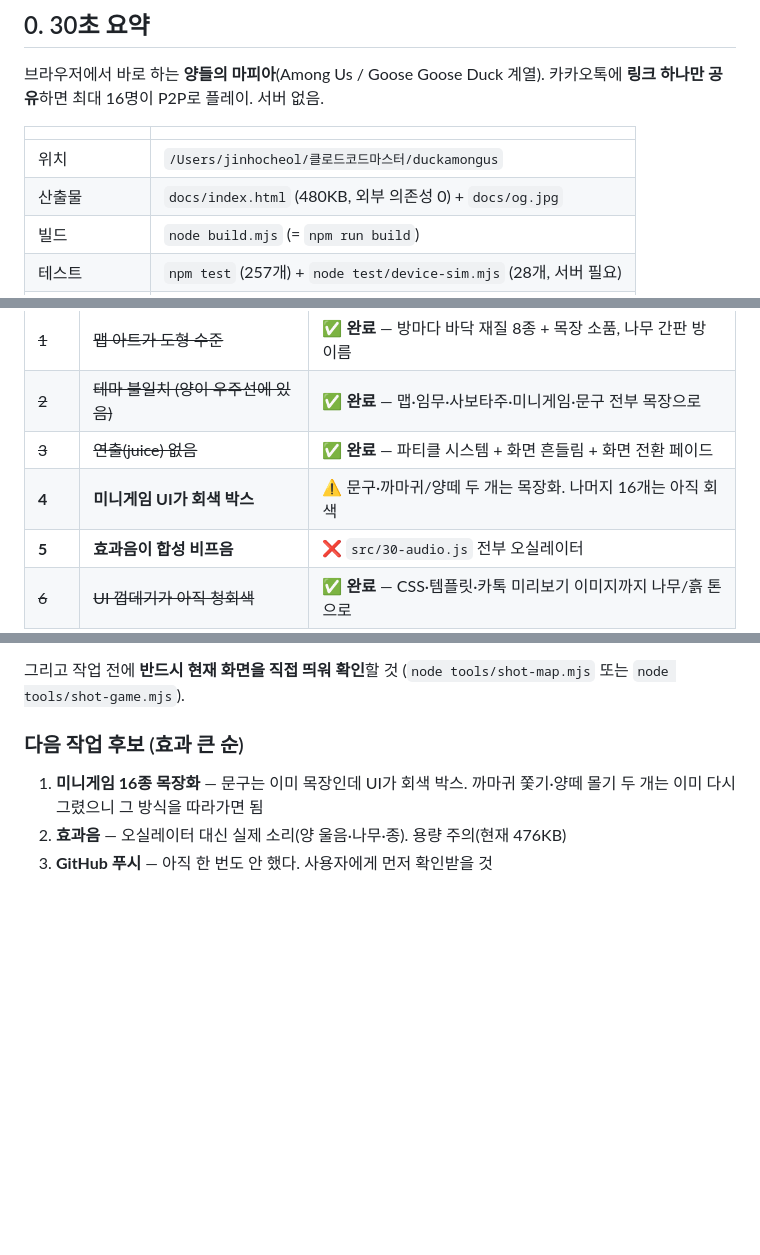
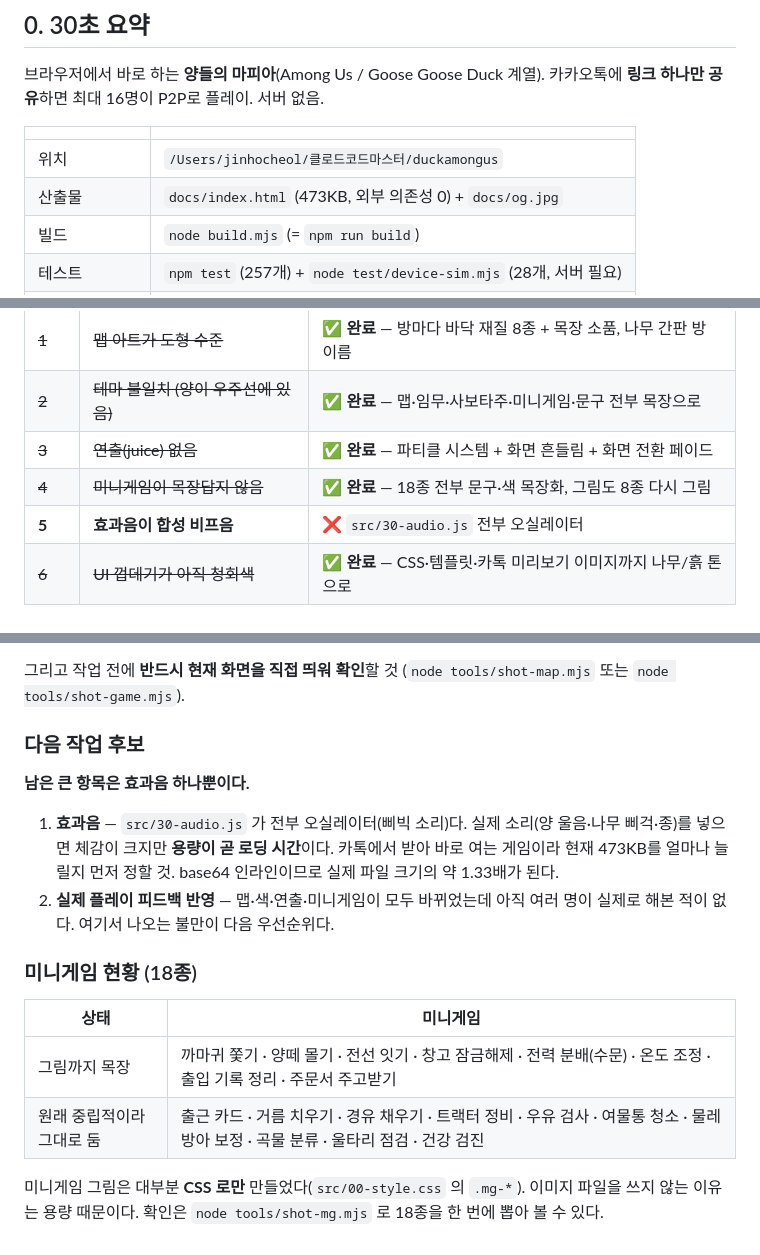
Before and after one commit to jinavav15000-star/mamongus, a Markdown page: HANDOFF.md, 3 parts joined by grey strips. Drawn GitHub-style; blank space fills up the shorter version.

Commit message:
HANDOFF 갱신 — 미니게임 항목 완료 처리
남은 큰 항목은 효과음 하나. 용량 판단 기준(base64 는 파일의 1.33배)을
적어 뒀다. 미니게임 18종 현황표도 추가.

Co-Authored-By: Claude Opus 4.8 <noreply@anthropic.com>

```diff
--- a/HANDOFF.md
+++ b/HANDOFF.md
@@ -13,7 +13,7 @@
 | | |
 |---|---|
 | 위치 | `/Users/jinhocheol/클로드코드마스터/duckamongus` |
-| 산출물 | `docs/index.html` (480KB, 외부 의존성 0) + `docs/og.jpg` |
+| 산출물 | `docs/index.html` (473KB, 외부 의존성 0) + `docs/og.jpg` |
 | 빌드 | `node build.mjs` (= `npm run build`) |
 | 테스트 | `npm test` (257개) + `node test/device-sim.mjs` (28개, 서버 필요) |
 | 로컬 서버 | `npm run serve` → http://localhost:8899 |
@@ -45,7 +45,7 @@ node build.mjs && git add -A && git commit -m "..." && git push
 | ~~1~~ | ~~맵 아트가 도형 수준~~ | ✅ **완료** — 방마다 바닥 재질 8종 + 목장 소품, 나무 간판 방 이름 |
 | ~~2~~ | ~~테마 불일치 (양이 우주선에 있음)~~ | ✅ **완료** — 맵·임무·사보타주·미니게임·문구 전부 목장으로 |
 | ~~3~~ | ~~연출(juice) 없음~~ | ✅ **완료** — 파티클 시스템 + 화면 흔들림 + 화면 전환 페이드 |
-| **4** | **미니게임 UI가 회색 박스** | ⚠️ 문구·까마귀/양떼 두 개는 목장화. 나머지 16개는 아직 회색 |
+| ~~4~~ | ~~미니게임이 목장답지 않음~~ | ✅ **완료** — 18종 전부 문구·색 목장화, 그림도 8종 다시 그림 |
 | **5** | **효과음이 합성 비프음** | ❌ `src/30-audio.js` 전부 오실레이터 |
 | ~~6~~ | ~~UI 껍데기가 아직 청회색~~ | ✅ **완료** — CSS·템플릿·카톡 미리보기 이미지까지 나무/흙 톤으로 |
 
@@ -339,8 +339,24 @@ node tools/shot-og.mjs                       # 카톡 미리보기 이미지 재
 그리고 작업 전에 **반드시 현재 화면을 직접 띄워 확인**할 것
 (`node tools/shot-map.mjs` 또는 `node tools/shot-game.mjs`).
 
-### 다음 작업 후보 (효과 큰 순)
-1. **미니게임 16종 목장화** — 문구는 이미 목장인데 UI가 회색 박스.
-   까마귀 쫓기·양떼 몰기 두 개는 이미 다시 그렸으니 그 방식을 따라가면 됨
-2. **효과음** — 오실레이터 대신 실제 소리(양 울음·나무·종). 용량 주의(현재 476KB)
-3. **GitHub 푸시** — 아직 한 번도 안 했다. 사용자에게 먼저 확인받을 것
+### 다음 작업 후보
+
+**남은 큰 항목은 효과음 하나뿐이다.**
+
+1. **효과음** — `src/30-audio.js` 가 전부 오실레이터(삐빅 소리)다.
+   실제 소리(양 울음·나무 삐걱·종)를 넣으면 체감이 크지만 **용량이 곧 로딩 시간**이다.
+   카톡에서 받아 바로 여는 게임이라 현재 473KB를 얼마나 늘릴지 먼저 정할 것.
+   base64 인라인이므로 실제 파일 크기의 약 1.33배가 된다.
+2. **실제 플레이 피드백 반영** — 맵·색·연출·미니게임이 모두 바뀌었는데
+   아직 여러 명이 실제로 해본 적이 없다. 여기서 나오는 불만이 다음 우선순위다.
+
+### 미니게임 현황 (18종)
+
+| 상태 | 미니게임 |
+|---|---|
+| 그림까지 목장 | 까마귀 쫓기 · 양떼 몰기 · 전선 잇기 · 창고 잠금해제 · 전력 분배(수문) · 온도 조정 · 출입 기록 정리 · 주문서 주고받기 |
+| 원래 중립적이라 그대로 둠 | 출근 카드 · 거름 치우기 · 경유 채우기 · 트랙터 정비 · 우유 검사 · 여물통 청소 · 물레방아 보정 · 곡물 분류 · 울타리 점검 · 건강 검진 |
+
+미니게임 그림은 대부분 **CSS 로만** 만들었다(`src/00-style.css` 의 `.mg-*`).
+이미지 파일을 쓰지 않는 이유는 용량 때문이다. 확인은 `node tools/shot-mg.mjs` 로
+18종을 한 번에 뽑아 볼 수 있다.
```
Also changed, not shown: other parts of HANDOFF.md (+1 -1 lines).
